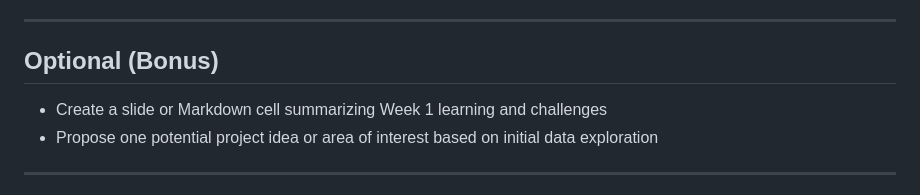
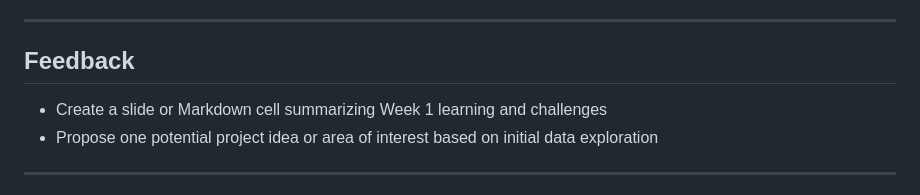
Before and after one commit to Grai-matter-org/progress, a Markdown page: week1-onboarding-plan.md, the part around the change. Drawn GitHub-style.

Commit message:
plan added

```diff
--- a/week1-onboarding-plan.md
+++ b/week1-onboarding-plan.md
@@ -133,7 +133,7 @@ A developer is considered "on track" if they:
 
 ---
 
-## Optional (Bonus)
+## Feedback
 
 - Create a slide or Markdown cell summarizing Week 1 learning and challenges
 - Propose one potential project idea or area of interest based on initial data exploration
```
